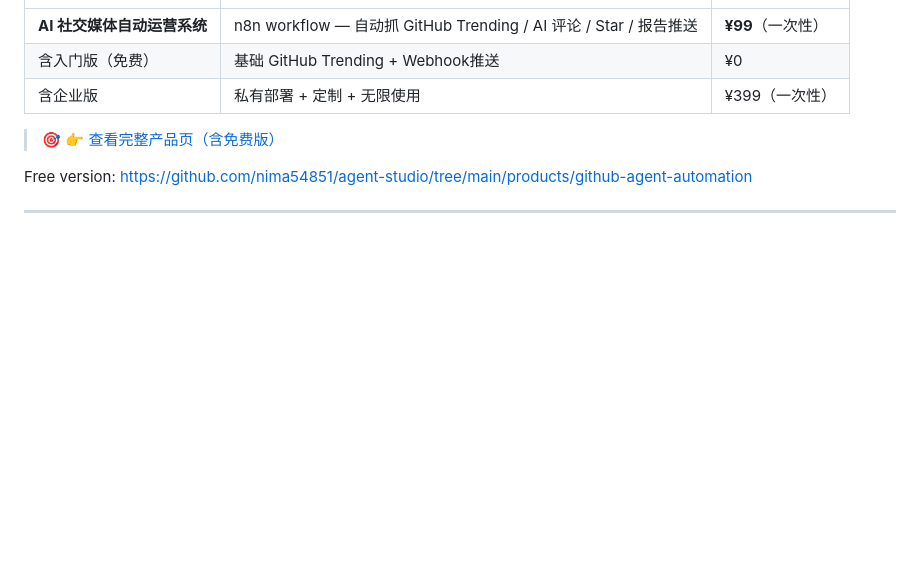
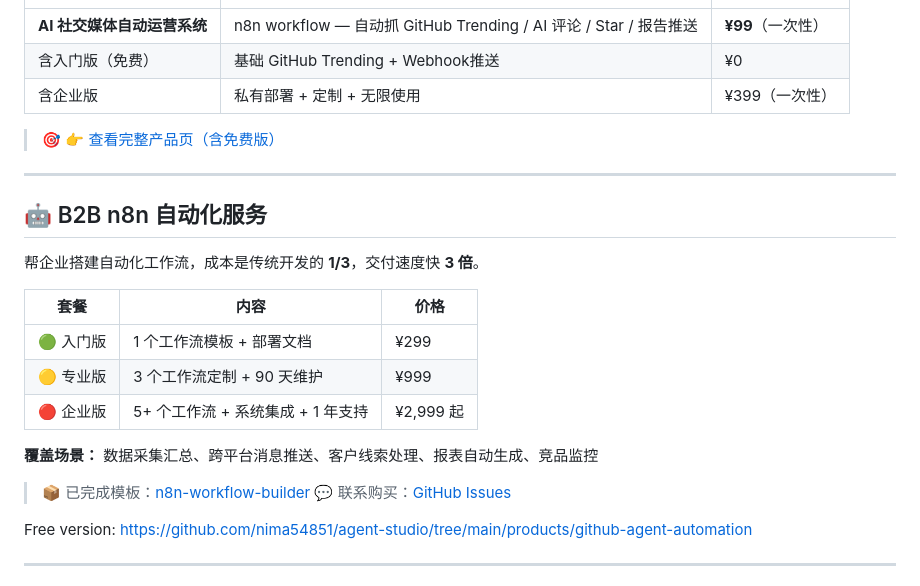
Before and after one commit to nima54851/agent-studio, a Markdown page: README.md, the part around the change. Drawn GitHub-style; blank space fills up the shorter version.

Commit message:
Add B2B n8n automation service section

```diff
--- a/README.md
+++ b/README.md
@@ -220,6 +220,25 @@ Want a **production AI agent automation system** up and running today?
 
 > 🎯 [👉 查看完整产品页（含免费版）](https://nima54851.github.io/agent-studio/product.html)
 
+---
+
+## 🤖 B2B n8n 自动化服务
+
+帮企业搭建自动化工作流，成本是传统开发的 **1/3**，交付速度快 **3 倍**。
+
+| 套餐 | 内容 | 价格 |
+|------|------|------|
+| 🟢 入门版 | 1 个工作流模板 + 部署文档 | ¥299 |
+| 🟡 专业版 | 3 个工作流定制 + 90 天维护 | ¥999 |
+| 🔴 企业版 | 5+ 个工作流 + 系统集成 + 1 年支持 | ¥2,999 起 |
+
+**覆盖场景：** 数据采集汇总、跨平台消息推送、客户线索处理、报表自动生成、竞品监控
+
+> 📦 已完成模板：[n8n-workflow-builder](products/n8n-workflow-builder)
+> 💬 联系购买：[GitHub Issues](https://github.com/nima54851/agent-studio/issues)
+
+
+
 Free version: https://github.com/nima54851/agent-studio/tree/main/products/github-agent-automation
 
 ---
```
